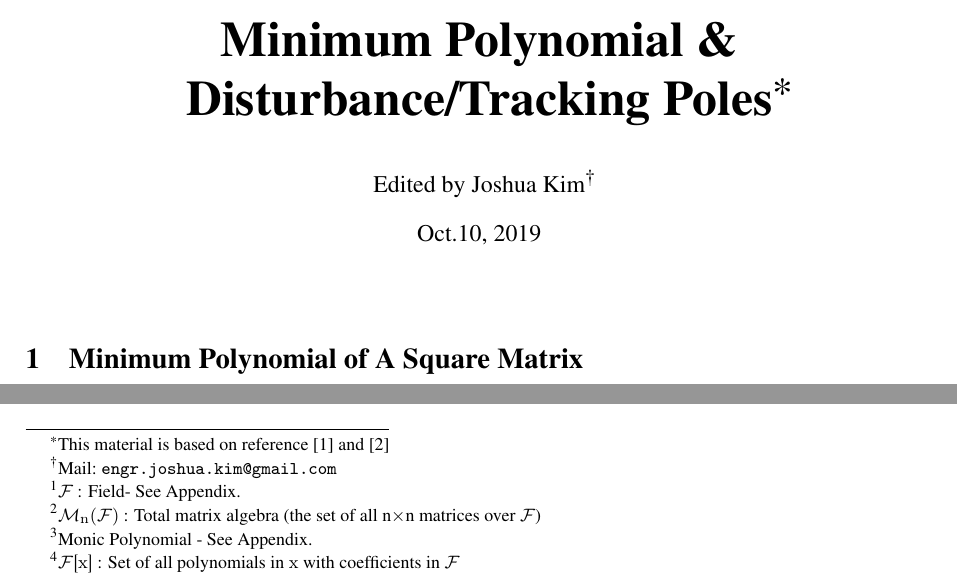
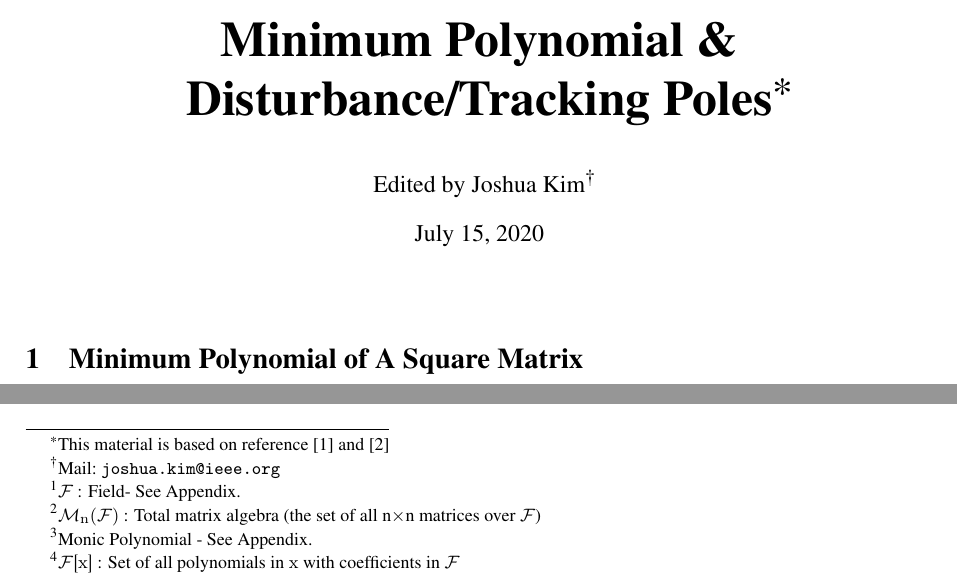
Before and after one commit to JoshuaKim6502/Minpoly, a LaTeX document (minpoly.tex): two parts of page 1 of 5, joined at a grey line, cut so that both start at the same text. Compiled offline with pdfLaTeX.

Commit message:
Revise date

```diff
--- a/minpoly.tex
+++ b/minpoly.tex
@@ -30,8 +30,8 @@
 
 \begin{document}
 \title{\Huge\bfseries Minimum Polynomial \& \mbox{Disturbance/Tracking Poles}\thanks{This material is based on reference \cite{algebra1} and \cite{masten1}}}
-\author{Edited by Joshua Kim\thanks{Mail:~\texttt{engr.joshua.kim@gmail.com}}}
-\date{Oct.10, 2019} %
+\author{Edited by Joshua Kim\thanks{Mail:~\texttt{joshua.kim@ieee.org}}}
+\date{July 15, 2020} %
 \maketitle %
 %\normalsize
 
```
Also changed, not shown: minpoly.pdf.
